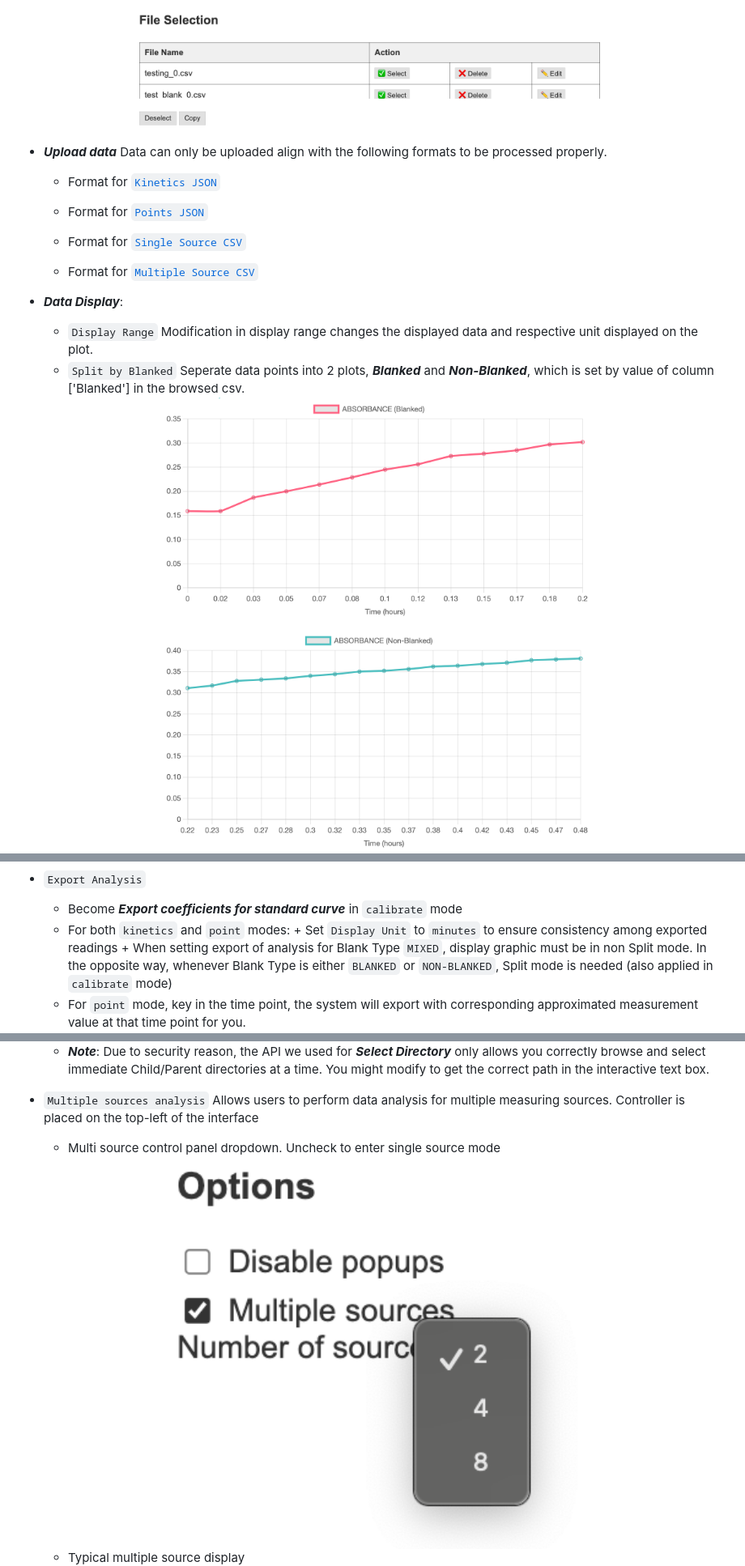
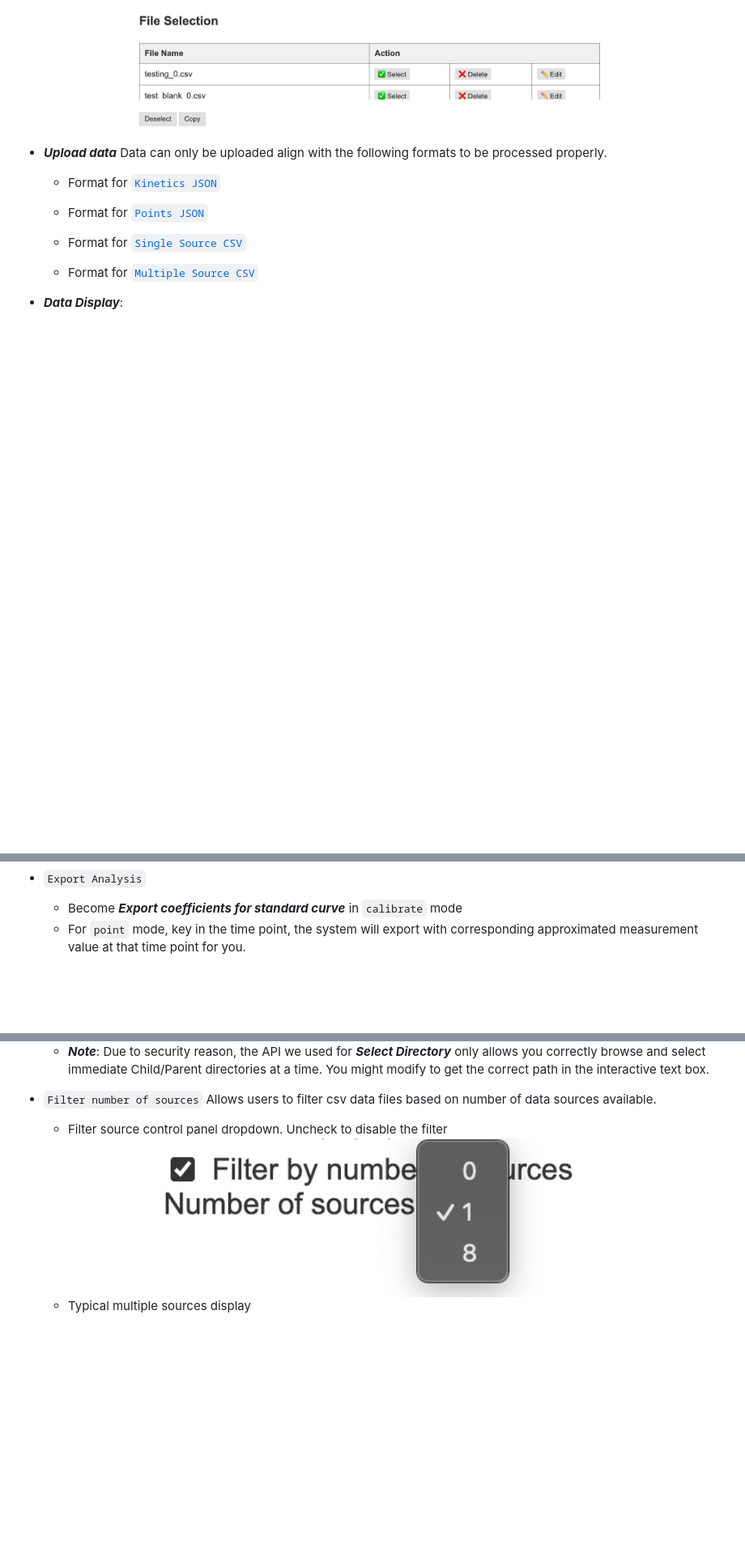
Before and after one commit to Promethees/microalbumin-Flask, a Markdown page: README.md, 3 parts joined by grey strips. Shown at 81% size. Rendered like a GitHub page; pictures changed too: images/filter-control.png (added), images/multi-meas-control.png (deleted); blank space fills up the shorter version.

Commit message:
Implement #107: Update README

```diff
--- a/README.md
+++ b/README.md
@@ -68,13 +68,6 @@ This document provides instruction on deploying a web interface that helps visua
 	- Format for [`Multiple Source CSV`](https://github.com/Promethees/microalbumin-Flask/tree/online/csv/multi.csv)
 
 * ***Data Display***:
-	- `Display Range` Modification in display range changes the displayed data and respective unit displayed on the plot.
-	- `Split by Blanked` Seperate data points into 2 plots, ***Blanked*** and ***Non-Blanked***, which is set by value of column ['Blanked'] in the browsed csv.
-
-	<div align="center">
-		<img src="/images/blank.png" width="600">
-	</div>
-
 	- `Full Display` Enable, Disable graphics of `maxRate` (maximum reaction velocity throughout the process), `Linear` (average speed along reaction stage), `Sat` (Measured value at saturating point when no longer reactions happening) lines. When it is checked and a csv file is being browsed, all data of that file will be shown and `Display Range` value should be disabled.
 	- In `kinetics` and `point` measurement modes, displayed data should show Measurement values (i.e Absorbance agains Time)
 
@@ -109,9 +102,6 @@ This document provides instruction on deploying a web interface that helps visua
 
 * `Export Analysis`
 	- Become ***Export coefficients for standard curve*** in `calibrate` mode
-	- For both `kinetics` and `point` modes:
-			+ Set `Display Unit` to `minutes` to ensure consistency among exported readings
-			+ When setting export of analysis for Blank Type `MIXED`, display graphic must be in non Split mode. In the opposite way, whenever Blank Type is either `BLANKED` or `NON-BLANKED`, Split mode is needed (also applied in `calibrate` mode)
 	- For `point` mode, key in the time point, the system will export with corresponding approximated measurement value at that time point for you.
 	<div align="center">
 		<img src="/images/exportA.png" width="600">
@@ -124,14 +114,14 @@ This document provides instruction on deploying a web interface that helps visua
 
 	- ***Note***: Due to security reason, the API we used for ***Select Directory*** only allows you correctly browse and select immediate Child/Parent directories at a time. You might modify to get the correct path in the interactive text box.
 
-* `Multiple sources analysis` Allows users to perform data analysis for multiple measuring sources. Controller is placed on the top-left of the interface
+* `Filter number of sources` Allows users to filter csv data files based on number of data sources available.
 
-	- Multi source control panel dropdown. Uncheck to enter single source mode
+	- Filter source control panel dropdown. Uncheck to disable the filter
 	<div align="center">
-		<img src="/images/multi-meas-control.png" width="600">
+		<img src="/images/filter-control.png" width="600">
 	</div>
 
-	- Typical multiple source display
+	- Typical multiple sources display
 	<div align="center">
 		<img src="/images/multi-meas-display.png" width="600">
 	</div>
```
Also changed, not shown: other parts of README.md (+1 -1 lines).
